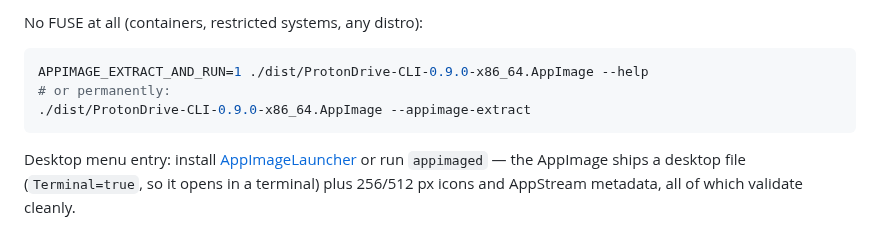
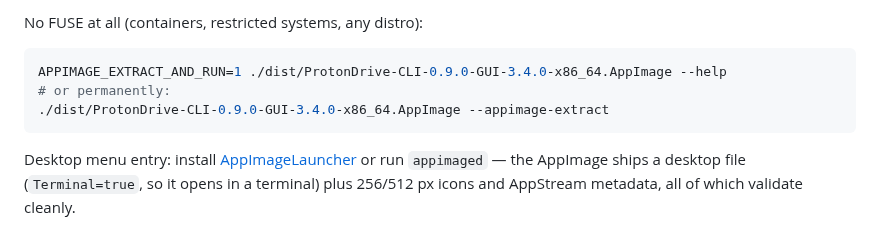
Before and after one commit to zhafribs/Proton-Drive-Linux-Cli, a Markdown page: README.md, the part around one of its changes. Drawn GitHub-style.

````diff
--- a/README.md
+++ b/README.md
@@ -158,9 +158,9 @@ on Debian/Ubuntu, Fedora, Arch/CachyOS and derivatives without bundling libs:
 No FUSE at all (containers, restricted systems, any distro):
 
 ```bash
-APPIMAGE_EXTRACT_AND_RUN=1 ./dist/ProtonDrive-CLI-0.9.0-x86_64.AppImage --help
+APPIMAGE_EXTRACT_AND_RUN=1 ./dist/ProtonDrive-CLI-0.9.0-GUI-3.4.0-x86_64.AppImage --help
 # or permanently:
-./dist/ProtonDrive-CLI-0.9.0-x86_64.AppImage --appimage-extract
+./dist/ProtonDrive-CLI-0.9.0-GUI-3.4.0-x86_64.AppImage --appimage-extract
 ```
 
 Desktop menu entry: install [AppImageLauncher](https://github.com/AppImageCommunity/AppImageLauncher)
````
Also changed, not shown: other parts of README.md (+15 -12 lines), CHANGELOG.md (+12 -0 lines), docs/screenshots/activity.png, docs/screenshots/home.png, docs/screenshots/settings.png, 6 other files.
